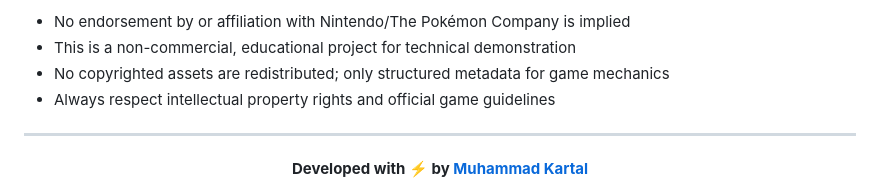
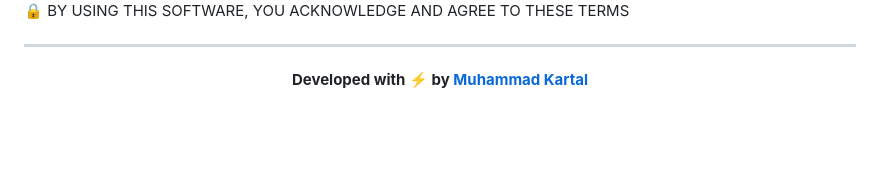
Before and after one commit to muhkartal/pokeCoach-AI-Coach, a Markdown page: README.md, the part around one of its changes. Rendered like a GitHub page; blank space fills up the shorter version.

```diff
--- a/README.md
+++ b/README.md
@@ -595,8 +653,10 @@ This project is a fan-inspired technical demonstration platform. Pokémon and al
 
--  No endorsement by or affiliation with Nintendo/The Pokémon Company is implied
--  This is a non-commercial, educational project for technical demonstration
--  No copyrighted assets are redistributed; only structured metadata for game mechanics
--  Always respect intellectual property rights and official game guidelines
+  <div style="background: #e2e3e5; padding: 15px; border-radius: 8px; margin-top: 20px; text-align: center;">
+    <p style="color: #495057; margin: 0; font-weight: bold; font-size: 14px;">
+      🔒 BY USING THIS SOFTWARE, YOU ACKNOWLEDGE AND AGREE TO THESE TERMS
+    </p>
+  </div>
+</div>
 
 ---
 
```
Also changed, not shown: other parts of README.md (+62 -4 lines).
